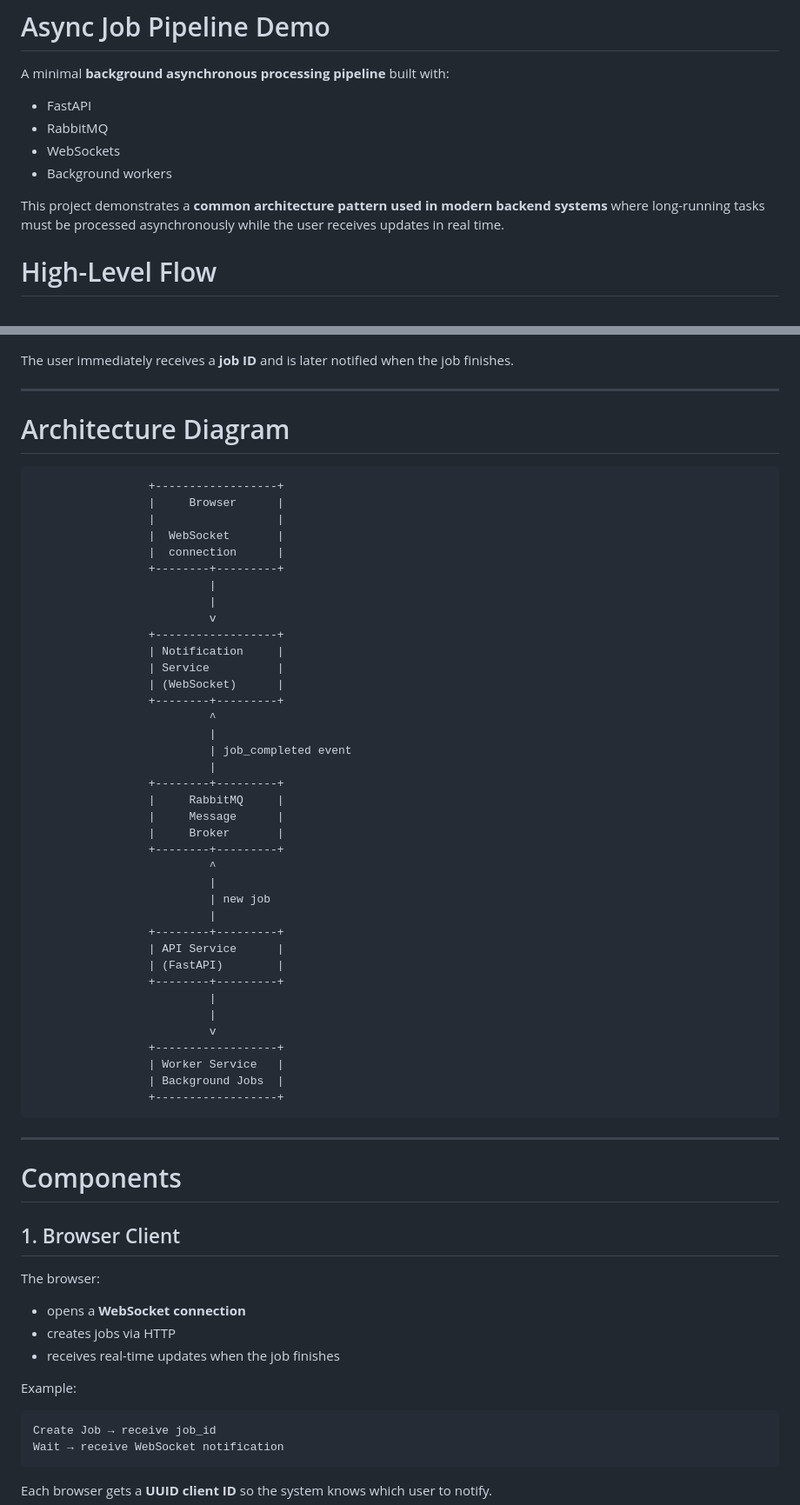
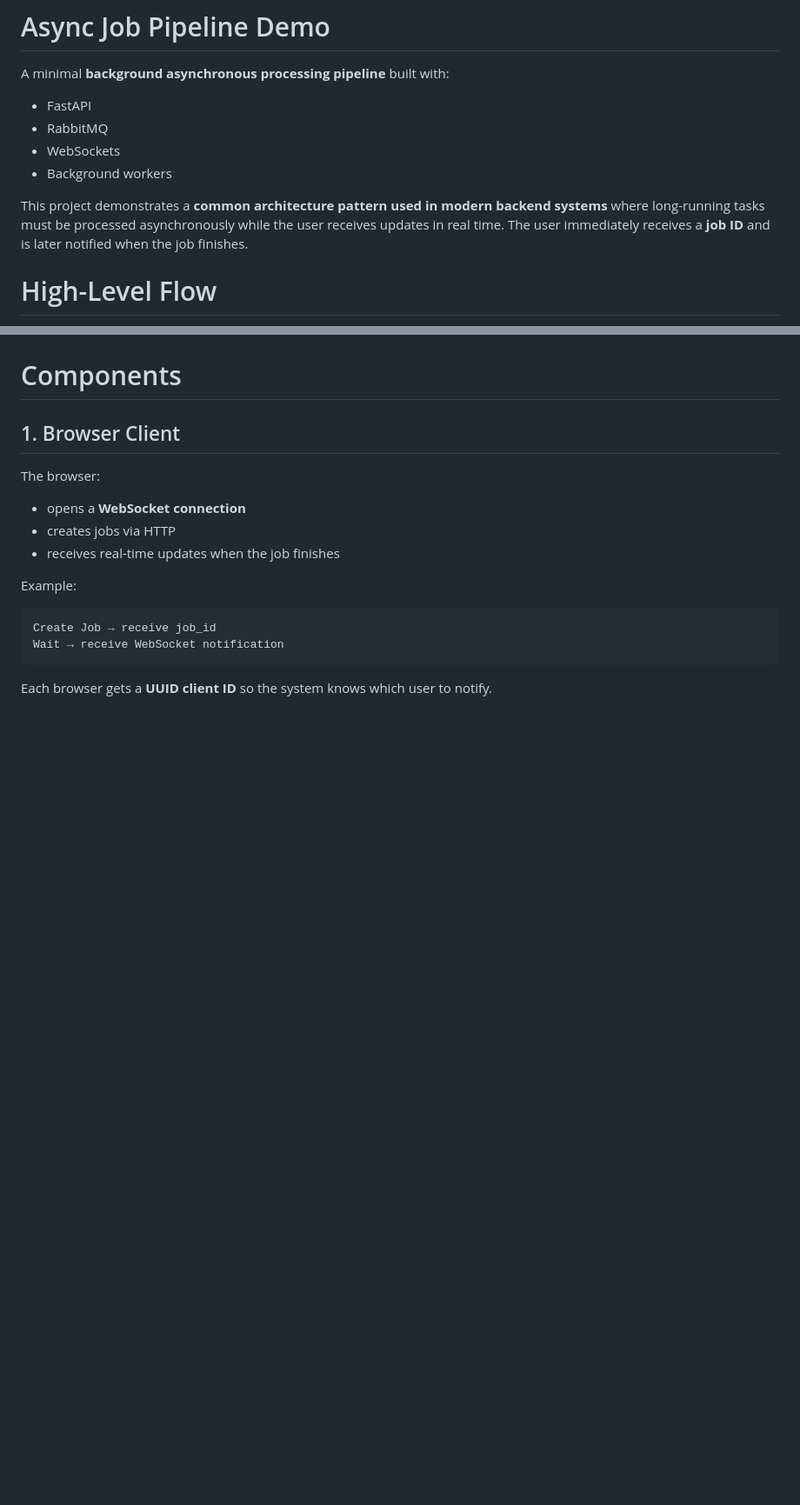
Before and after one commit to birddevelper/async_pipeline_example, a Markdown page: readme.md, 2 parts joined by grey strips. Shown at 87% size. Rendered like a GitHub page; blank space fills up the shorter version.

Commit message:
fix: clarify job processing flow and architecture details

````diff
--- a/readme.md
+++ b/readme.md
@@ -7,7 +7,7 @@ A minimal **background asynchronous processing pipeline** built with:
 * WebSockets
 * Background workers
 
-This project demonstrates a **common architecture pattern used in modern backend systems** where long-running tasks must be processed asynchronously while the user receives updates in real time.
+This project demonstrates a **common architecture pattern used in modern backend systems** where long-running tasks must be processed asynchronously while the user receives updates in real time. The user immediately receives a **job ID** and is later notified when the job finishes.
 
 # High-Level Flow
 
@@ -37,54 +42,6 @@ flowchart LR
     Notify -- "WebSocket message" --> Browser
 ```
 
-The user immediately receives a **job ID** and is later notified when the job finishes.
-
----
-
-# Architecture Diagram
-
-```
-                 +------------------+
-                 |     Browser      |
-                 |                  |
-                 |  WebSocket       |
-                 |  connection      |
-                 +--------+---------+
-                          |
-                          |
-                          v
-                 +------------------+
-                 | Notification     |
-                 | Service          |
-                 | (WebSocket)      |
-                 +--------+---------+
-                          ^
-                          |
-                          | job_completed event
-                          |
-                 +--------+---------+
-                 |     RabbitMQ     |
-                 |     Message      |
-                 |     Broker       |
-                 +--------+---------+
-                          ^
-                          |
-                          | new job
-                          |
-                 +--------+---------+
-                 | API Service      |
-                 | (FastAPI)        |
-                 +--------+---------+
-                          |
-                          |
-                          v
-                 +------------------+
-                 | Worker Service   |
-                 | Background Jobs  |
-                 +------------------+
-```
-
----
 
 # Components
 
````
Also changed, not shown: other parts of readme.md (+22 -8 lines).
